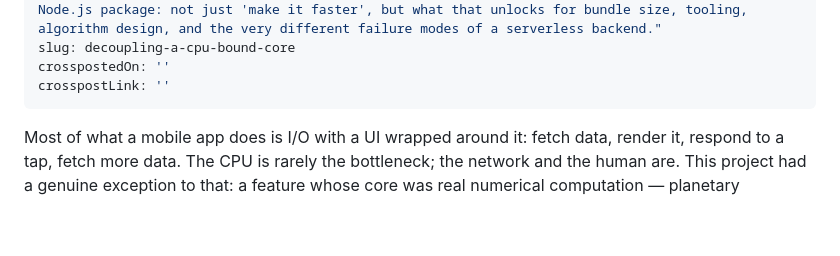
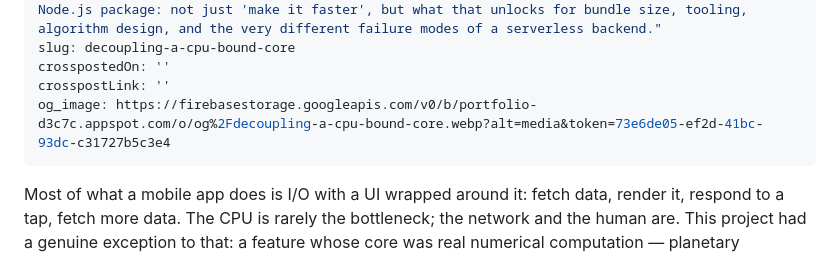
Before and after one commit to jeferson-sb/portfolio, a Markdown page: content/articles/decoupling-a-cpu-bound-core.md, the part around the change. Drawn GitHub-style; blank space fills up the shorter version.

Commit message:
add og image

```diff
--- a/content/articles/decoupling-a-cpu-bound-core.md
+++ b/content/articles/decoupling-a-cpu-bound-core.md
@@ -7,6 +7,7 @@ excerpt: "Most mobile app logic is I/O-bound. This is the story of the exception
 slug: decoupling-a-cpu-bound-core
 crosspostedOn: ''
 crosspostLink: ''
+og_image: https://firebasestorage.googleapis.com/v0/b/portfolio-d3c7c.appspot.com/o/og%2Fdecoupling-a-cpu-bound-core.webp?alt=media&token=73e6de05-ef2d-41bc-93dc-c31727b5c3e4
 ---
 
 Most of what a mobile app does is I/O with a UI wrapped around it: fetch data, render it, respond to a tap, fetch more data. The CPU is rarely the bottleneck; the network and the human are. This project had a genuine exception to that: a feature whose core was real numerical computation — planetary positions, house cusps, aspects between bodies, all derived from an astronomical library rather than a database call.
```
